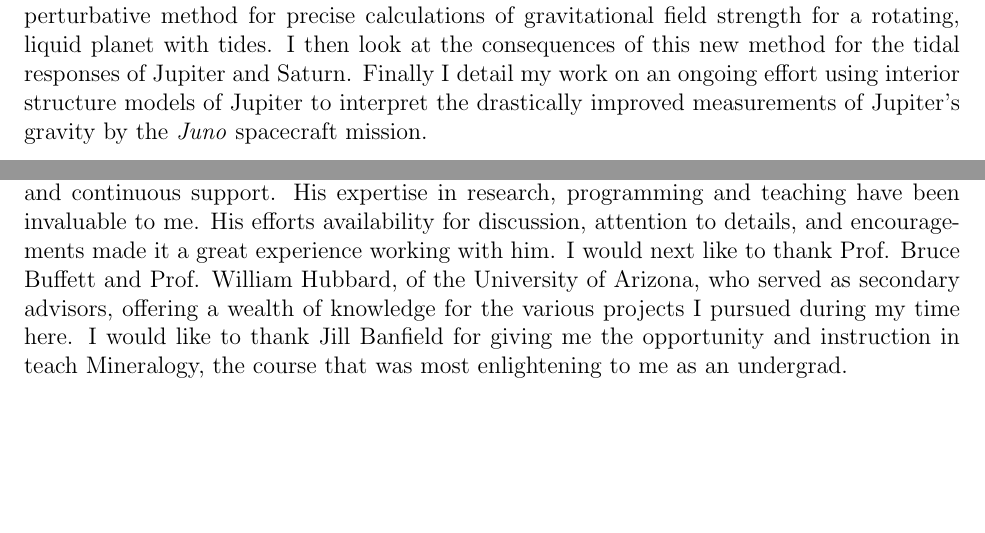
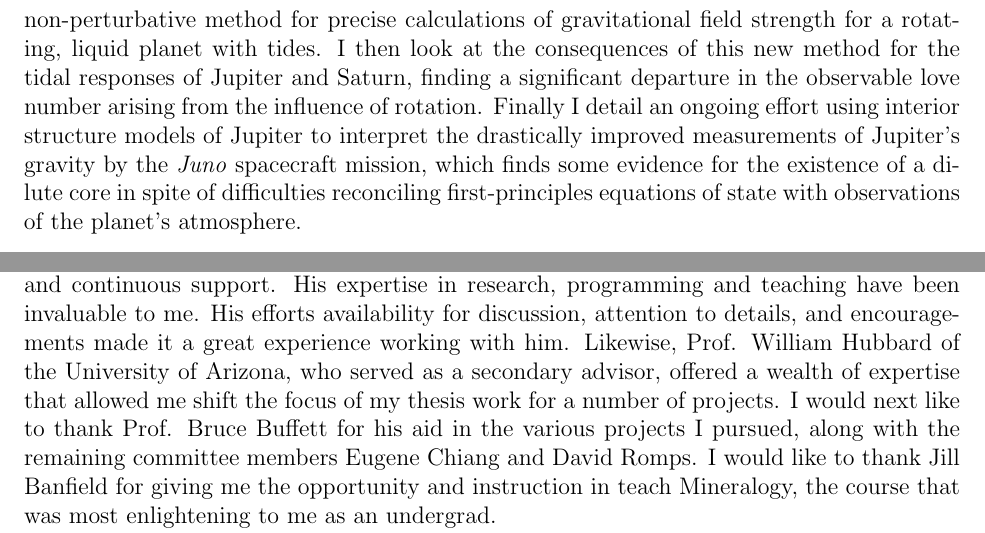
Before and after one commit to smwahl/thesis, a LaTeX thesis (thesis.tex, which reads abstract.tex): two parts of pages 5 and 18 of 162 before the commit and two parts of pages 5 and 18 of 163 after it, joined at a grey line, cut so that both start at the same text, the shorter picture padded with empty space. Compiled offline with pdfLaTeX.

Commit message:
Eugenes comments about abstract.

```diff
--- a/abstract.tex
+++ b/abstract.tex
@@ -41,9 +41,12 @@ thermo-chemical model of liquid iron alloys integrated with models of Mercury’
 thermal history and magnetic field energetics. I then describe the derivation and
 implementation of a new numerical, non-perturbative method for precise calculations
 of gravitational field strength for a rotating, liquid planet with tides. I then look
-at the consequences of this new method for the tidal responses of Jupiter and Saturn.
-Finally I detail my work on an ongoing effort using interior structure models of
-Jupiter to interpret the drastically improved measurements of Jupiter's gravity by
-the \textit{Juno} spacecraft mission.
+at the consequences of this new method for the tidal responses of Jupiter and Saturn,
+finding a significant departure in the observable love number arising from the
+influence of rotation.  Finally I detail an ongoing effort using interior structure
+models of Jupiter to interpret the drastically improved measurements of Jupiter's
+gravity by the \textit{Juno} spacecraft mission, which finds some evidence for the
+existence of a dilute core in spite of difficulties reconciling first-principles
+equations of state with observations of the planet's atmosphere.
 
 \end{abstract}
--- a/thesis.tex
+++ b/thesis.tex
@@ -107,10 +107,12 @@ birds sang except those that sang best. - anonymous
 First of all, I want to thank my advisor, Prof. Burkhard Militzer, for his
 beneficiary advice and continuous support. His expertise in research, programming and
 teaching have been invaluable to me. His efforts availability for discussion, attention to
-details, and encouragements made it a great experience working with him.
-I would next like to thank Prof. Bruce Buffett and Prof. William Hubbard, of the
-University of Arizona, who served as secondary advisors, offering a wealth of
-knowledge for the various projects I pursued during my time here.
+details, and encouragements made it a great experience working with him. Likewise,
+Prof. William Hubbard of the University of Arizona, who served as a secondary
+advisor, offered a wealth of expertise that allowed me shift the focus of my thesis
+work for a number of projects. I would next like to thank Prof. Bruce Buffett for his
+aid in the various projects I pursued, along with the remaining committee members
+Eugene Chiang and David Romps.
 I would like to thank Jill Banfield for giving me the opportunity and instruction in
 teach Mineralogy, the course that was most enlightening to me as an undergrad.
 
```
Also changed, not shown: abstract.tex (4 more changed lines).
